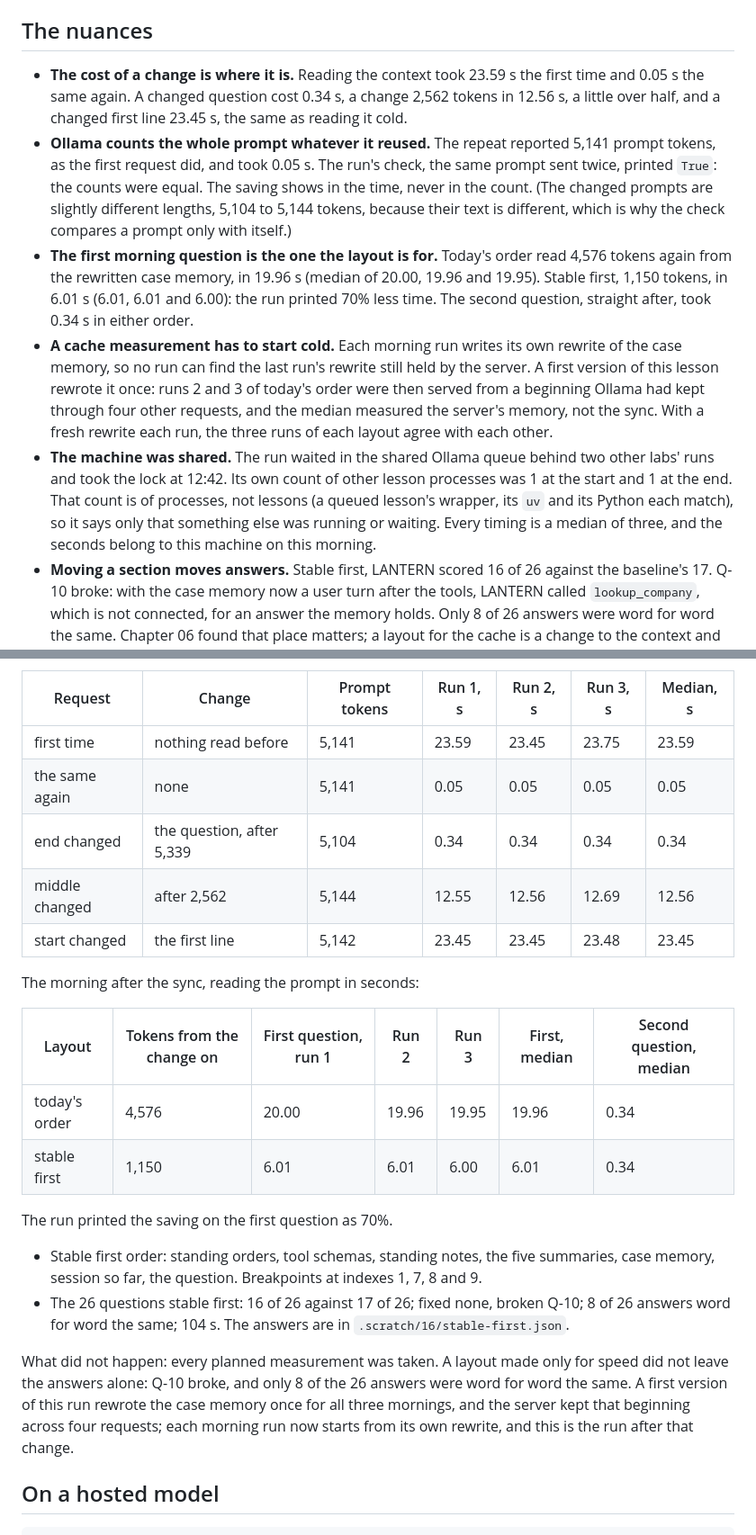
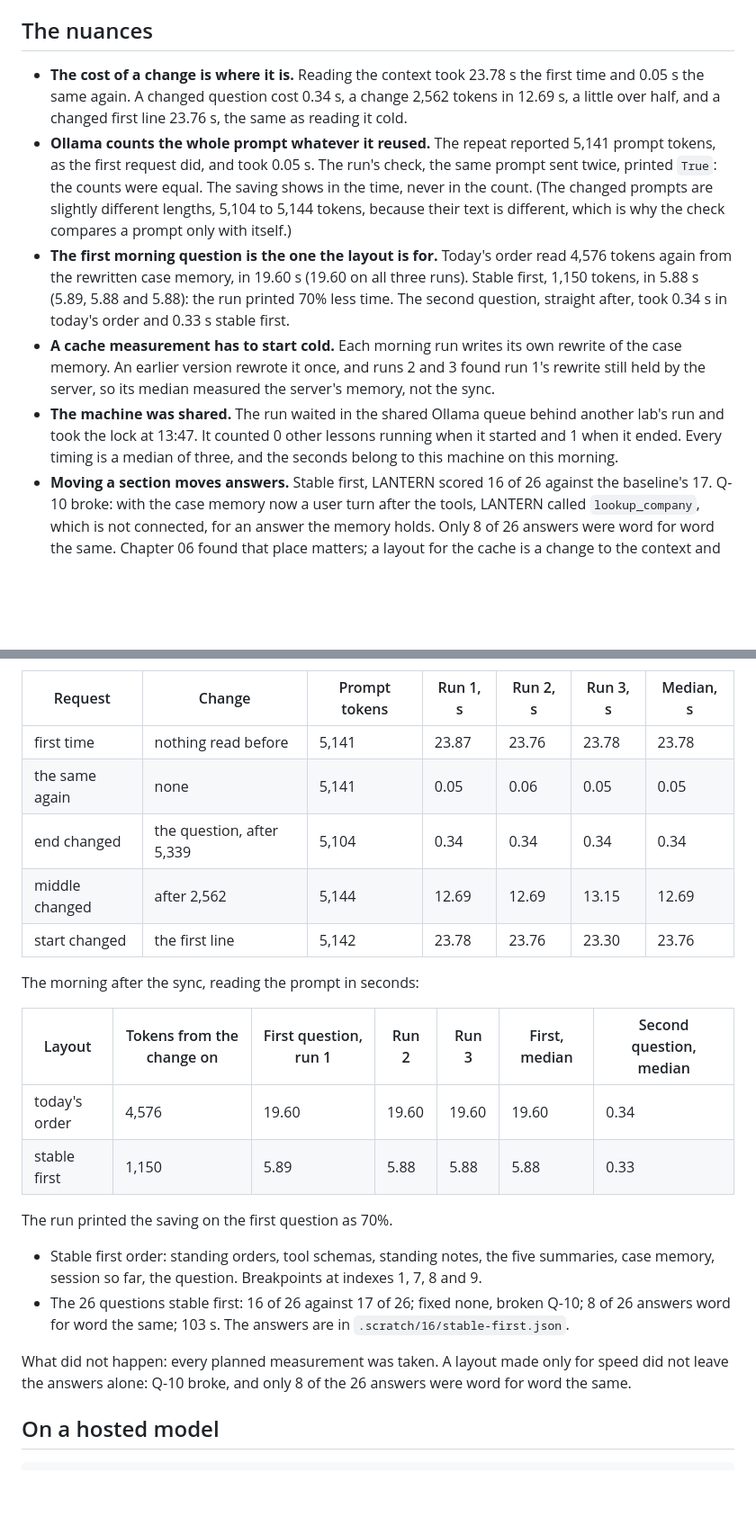
Before and after one commit to AkellaRaviTeja/context-lab, a Markdown page: lessons/16-layout-for-the-cache/README.md, 2 parts joined by grey strips. Shown at 90% size. Drawn GitHub-style; blank space fills up the shorter version.

Commit message:
Chapter 16: The same beginning, from the re-run

```diff
--- a/lessons/16-layout-for-the-cache/README.md
+++ b/lessons/16-layout-for-the-cache/README.md
@@ -89,30 +89,25 @@ travels as a user turn of its own (`lantern.layout.request`).
 
 ## The nuances
 
-- **The cost of a change is where it is.** Reading the context took 23.59 s the first time and
-  0.05 s the same again. A changed question cost 0.34 s, a change 2,562 tokens in 12.56 s, a
-  little over half, and a changed first line 23.45 s, the same as reading it cold.
+- **The cost of a change is where it is.** Reading the context took 23.78 s the first time and
+  0.05 s the same again. A changed question cost 0.34 s, a change 2,562 tokens in 12.69 s, a
+  little over half, and a changed first line 23.76 s, the same as reading it cold.
 - **Ollama counts the whole prompt whatever it reused.** The repeat reported 5,141 prompt
   tokens, as the first request did, and took 0.05 s. The run's check, the same prompt sent
   twice, printed `True`: the counts were equal. The saving shows in the time, never in the
   count. (The changed prompts are slightly different lengths, 5,104 to 5,144 tokens, because
   their text is different, which is why the check compares a prompt only with itself.)
 - **The first morning question is the one the layout is for.** Today's order read 4,576 tokens
-  again from the rewritten case memory, in 19.96 s (median of 20.00, 19.96 and 19.95). Stable
-  first, 1,150 tokens, in 6.01 s (6.01, 6.01 and 6.00): the run printed 70% less time. The
-  second question, straight after, took 0.34 s in either order.
+  again from the rewritten case memory, in 19.60 s (19.60 on all three runs). Stable first,
+  1,150 tokens, in 5.88 s (5.89, 5.88 and 5.88): the run printed 70% less time. The second
+  question, straight after, took 0.34 s in today's order and 0.33 s stable first.
 - **A cache measurement has to start cold.** Each morning run writes its own rewrite of the
-  case memory, so no run can find the last run's rewrite still held by the server. A first
-  version of this lesson rewrote it once: runs 2 and 3 of today's order were then served from
-  a beginning Ollama had kept through four other requests, and the median measured the
-  server's memory, not the sync. With a fresh rewrite each run, the three runs of each layout
-  agree with each other.
-- **The machine was shared.** The run waited in the shared Ollama queue behind two other labs'
-  runs and took the lock at 12:42. Its own count of other lesson processes was 1 at the start
-  and 1 at the end. That count is of processes, not lessons (a queued lesson's wrapper, its
-  `uv` and its Python each match), so it says only that something else was running or
-  waiting. Every timing is a median of three, and the seconds belong to this machine on this
-    morning.
+  case memory. An earlier version rewrote it once, and runs 2 and 3 found run 1's rewrite
+  still held by the server, so its median measured the server's memory, not the sync.
+- **The machine was shared.** The run waited in the shared Ollama queue behind another lab's
+  run and took the lock at 13:47. It counted 0 other lessons running when it started and 1
+  when it ended. Every timing is a median of three, and the seconds
+  belong to this machine on this morning.
 - **Moving a section moves answers.** Stable first, LANTERN scored 16 of 26 against the
   baseline's 17. Q-10 broke: with the case memory now a user turn after the tools, LANTERN
   called `lookup_company`, which is not connected, for an answer the memory holds. Only 8 of
@@ -141,31 +136,28 @@ What the recorded run showed (qwen3:8b, local Ollama, the 16 GB Apple silicon Ma
 
 | Request | Change | Prompt tokens | Run 1, s | Run 2, s | Run 3, s | Median, s |
 |---|---|---|---|---|---|---|
-| first time | nothing read before | 5,141 | 23.59 | 23.45 | 23.75 | 23.59 |
-| the same again | none | 5,141 | 0.05 | 0.05 | 0.05 | 0.05 |
+| first time | nothing read before | 5,141 | 23.87 | 23.76 | 23.78 | 23.78 |
+| the same again | none | 5,141 | 0.05 | 0.06 | 0.05 | 0.05 |
 | end changed | the question, after 5,339 | 5,104 | 0.34 | 0.34 | 0.34 | 0.34 |
-| middle changed | after 2,562 | 5,144 | 12.55 | 12.56 | 12.69 | 12.56 |
-| start changed | the first line | 5,142 | 23.45 | 23.45 | 23.48 | 23.45 |
+| middle changed | after 2,562 | 5,144 | 12.69 | 12.69 | 13.15 | 12.69 |
+| start changed | the first line | 5,142 | 23.78 | 23.76 | 23.30 | 23.76 |
 
 The morning after the sync, reading the prompt in seconds:
 
 | Layout | Tokens from the change on | First question, run 1 | Run 2 | Run 3 | First, median | Second question, median |
 |---|---|---|---|---|---|---|
-| today's order | 4,576 | 20.00 | 19.96 | 19.95 | 19.96 | 0.34 |
-| stable first | 1,150 | 6.01 | 6.01 | 6.00 | 6.01 | 0.34 |
+| today's order | 4,576 | 19.60 | 19.60 | 19.60 | 19.60 | 0.34 |
+| stable first | 1,150 | 5.89 | 5.88 | 5.88 | 5.88 | 0.33 |
 
 The run printed the saving on the first question as 70%.
 
 - Stable first order: standing orders, tool schemas, standing notes, the five summaries, case
   memory, session so far, the question. Breakpoints at indexes 1, 7, 8 and 9.
 - The 26 questions stable first: 16 of 26 against 17 of 26; fixed none, broken Q-10; 8 of 26
-  answers word for word the same; 104 s. The answers are in `.scratch/16/stable-first.json`.
+  answers word for word the same; 103 s. The answers are in `.scratch/16/stable-first.json`.
 
 What did not happen: every planned measurement was taken. A layout made only for speed did not
 leave the answers alone: Q-10 broke, and only 8 of the 26 answers were word for word the same.
-A first version of this run rewrote the case memory once for all three mornings, and the
-server kept that beginning across four requests; each morning run now starts from its own
-rewrite, and this is the run after that change.
 
 ## On a hosted model
 
```
Also changed, not shown: other parts of lessons/16-layout-for-the-cache/README.md (+7 -7 lines), docs/screenshots/16-layout-for-the-cache.png, 2 other files.
